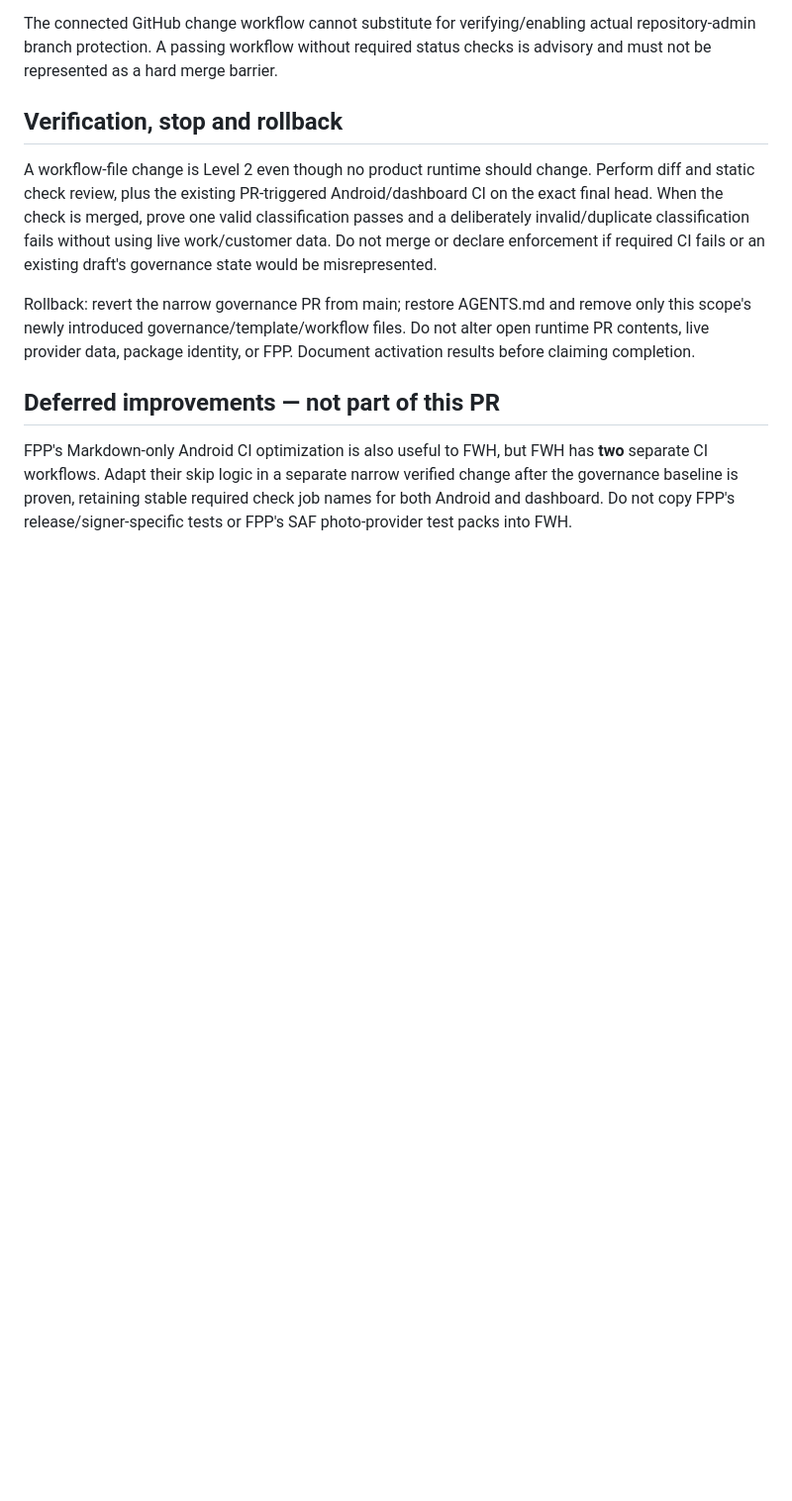
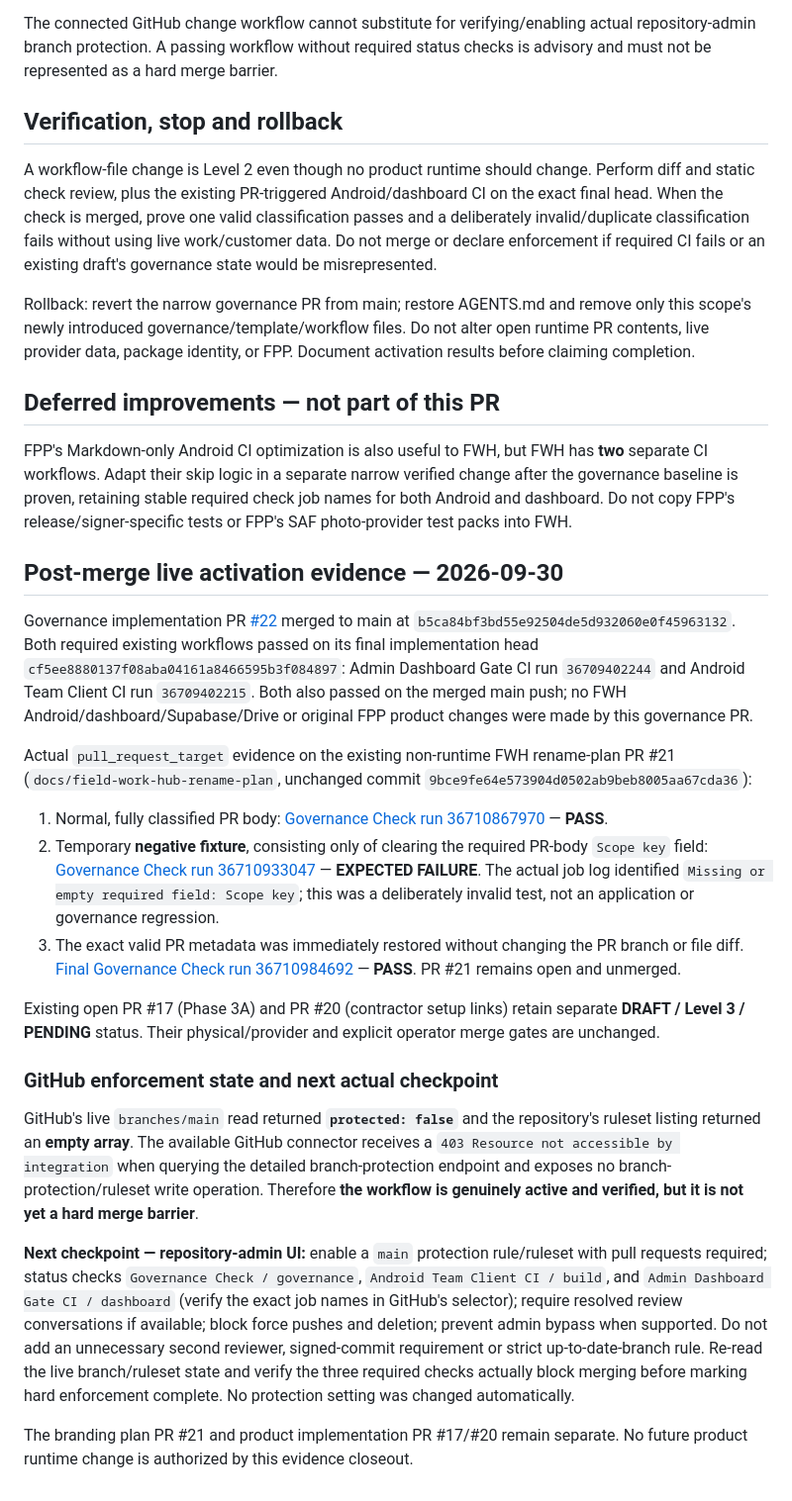
Before and after one commit to timbone72-CC/field-photo-prep-team, a Markdown page: docs/FWH_GOVERNANCE_ADOPTION_2026-09-30.md, the part around the change. Shown at 99% size. Drawn GitHub-style; blank space fills up the shorter version.

Commit message:
Record live FWH governance pass/fail proof and pending branch protection (#23)

```diff
--- a/docs/FWH_GOVERNANCE_ADOPTION_2026-09-30.md
+++ b/docs/FWH_GOVERNANCE_ADOPTION_2026-09-30.md
@@ -47,3 +47,24 @@ Rollback: revert the narrow governance PR from main; restore AGENTS.md and remov
 ## Deferred improvements — not part of this PR
 
 FPP's Markdown-only Android CI optimization is also useful to FWH, but FWH has **two** separate CI workflows. Adapt their skip logic in a separate narrow verified change after the governance baseline is proven, retaining stable required check job names for both Android and dashboard. Do not copy FPP's release/signer-specific tests or FPP's SAF photo-provider test packs into FWH.
+
+
+## Post-merge live activation evidence — 2026-09-30
+
+Governance implementation PR [#22](https://github.com/timbone72-CC/field-photo-prep-team/pull/22) merged to main at `b5ca84bf3bd55e92504de5d932060e0f45963132`. Both required existing workflows passed on its final implementation head `cf5ee8880137f08aba04161a8466595b3f084897`: Admin Dashboard Gate CI run `36709402244` and Android Team Client CI run `36709402215`. Both also passed on the merged main push; no FWH Android/dashboard/Supabase/Drive or original FPP product changes were made by this governance PR.
+
+Actual `pull_request_target` evidence on the existing non-runtime FWH rename-plan PR #21 (`docs/field-work-hub-rename-plan`, unchanged commit `9bce9fe64e573904d0502ab9beb8005aa67cda36`):
+
+1. Normal, fully classified PR body: [Governance Check run 36710867970](https://github.com/timbone72-CC/field-photo-prep-team/actions/runs/36710867970) — **PASS**.
+2. Temporary **negative fixture**, consisting only of clearing the required PR-body `Scope key` field: [Governance Check run 36710933047](https://github.com/timbone72-CC/field-photo-prep-team/actions/runs/36710933047) — **EXPECTED FAILURE**. The actual job log identified `Missing or empty required field: Scope key`; this was a deliberately invalid test, not an application or governance regression.
+3. The exact valid PR metadata was immediately restored without changing the PR branch or file diff. [Final Governance Check run 36710984692](https://github.com/timbone72-CC/field-photo-prep-team/actions/runs/36710984692) — **PASS**. PR #21 remains open and unmerged.
+
+Existing open PR #17 (Phase 3A) and PR #20 (contractor setup links) retain separate **DRAFT / Level 3 / PENDING** status. Their physical/provider and explicit operator merge gates are unchanged.
+
+### GitHub enforcement state and next actual checkpoint
+
+GitHub's live `branches/main` read returned **`protected: false`** and the repository's ruleset listing returned an **empty array**. The available GitHub connector receives a `403 Resource not accessible by integration` when querying the detailed branch-protection endpoint and exposes no branch-protection/ruleset write operation. Therefore **the workflow is genuinely active and verified, but it is not yet a hard merge barrier**.
+
+**Next checkpoint — repository-admin UI:** enable a `main` protection rule/ruleset with pull requests required; status checks `Governance Check / governance`, `Android Team Client CI / build`, and `Admin Dashboard Gate CI / dashboard` (verify the exact job names in GitHub's selector); require resolved review conversations if available; block force pushes and deletion; prevent admin bypass when supported. Do not add an unnecessary second reviewer, signed-commit requirement or strict up-to-date-branch rule. Re-read the live branch/ruleset state and verify the three required checks actually block merging before marking hard enforcement complete. No protection setting was changed automatically.
+
+The branding plan PR #21 and product implementation PR #17/#20 remain separate. No future product runtime change is authorized by this evidence closeout.
```
